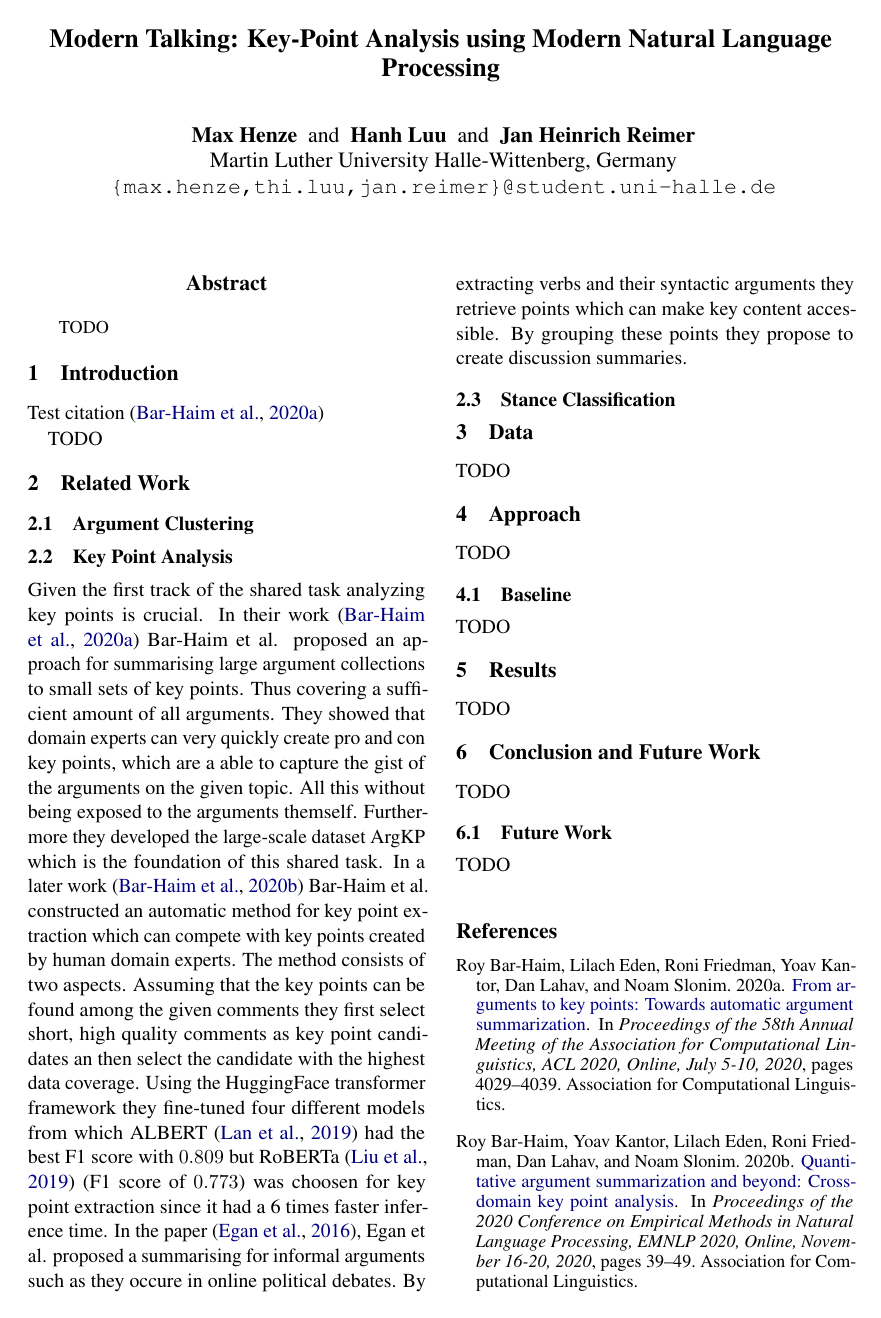
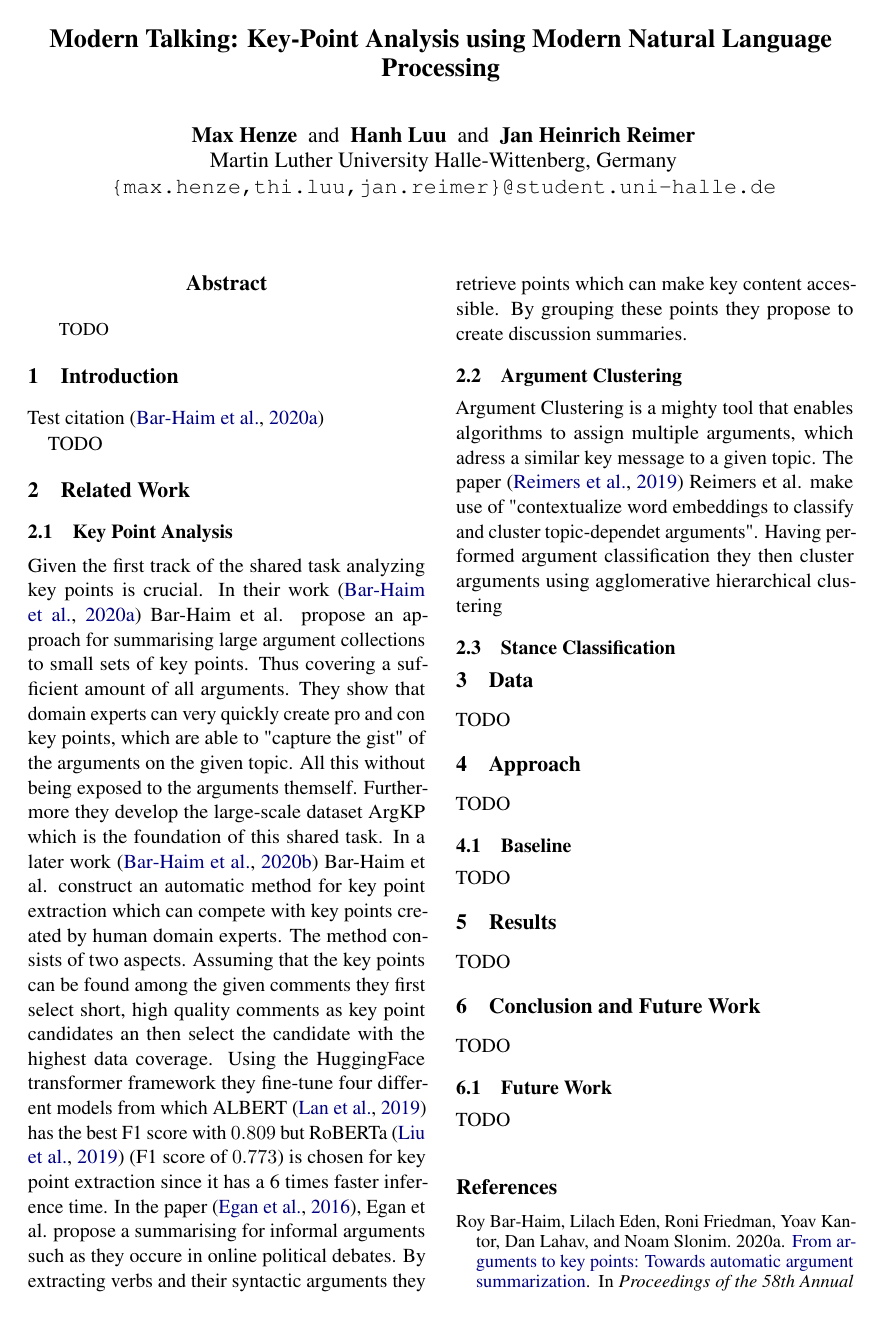
Before and after one commit to janheinrichmerker/modern-talking, a LaTeX paper (paper/emnlp2021.tex, which reads paper/02-related-work.tex): page 1 of 2. The pictures show the PDF file paper/emnlp2021.pdf that the author committed with the source.

Commit message:
related-work in present for, argument clustering first paper

```diff
--- a/paper/02-related-work.tex
+++ b/paper/02-related-work.tex
@@ -1,22 +1,24 @@
 \section{Related Work}
-
-    \subsection{Argument Clustering}
 
     \subsection{Key Point Analysis}
         Given the first track of the shared task analyzing key points is crucial. In their work \cite{Bar-HaimEFKLS2020}
-        Bar-Haim et al. proposed an approach for summarising large argument collections to small sets of key points. Thus
-        covering a sufficient amount of all arguments. They showed that domain experts can very quickly
-        create pro and con key points, which are a able to capture the gist of the arguments on the given topic. All this
-        without being exposed to the arguments themself. Furthermore they developed the large-scale dataset ArgKP
+        Bar-Haim et al. propose an approach for summarising large argument collections to small sets of key points. Thus
+        covering a sufficient amount of all arguments. They show that domain experts can very quickly
+        create pro and con key points, which are able to "capture the gist" of the arguments on the given topic. All this
+        without being exposed to the arguments themself. Furthermore they develop the large-scale dataset ArgKP
         which is the foundation of this shared task.
-        In a later work \cite{Bar-HaimKEFLS2020} Bar-Haim et al. constructed an automatic method for key point
+        In a later work \cite{Bar-HaimKEFLS2020} Bar-Haim et al. construct an automatic method for key point
         extraction which can compete with key points created by human domain experts. The method consists of two aspects.
         Assuming that the key points can be found among the given comments
         they first select short, high quality comments as key point candidates an then select the candidate with the highest
-        data coverage. Using the HuggingFace transformer framework they fine-tuned four different models from which
-        ALBERT \cite{lan2019albert} had the best F1 score with $0.809$ but RoBERTa \cite{liu2019roberta} (F1 score of
-        $0.773$) was choosen for key point extraction since it had a 6 times faster inference time.
-        In the paper \cite{egan2016summarising}, Egan et al. proposed a summarising for informal arguments such as they
+        data coverage. Using the HuggingFace transformer framework they fine-tune four different models from which
+        ALBERT \cite{lan2019albert} has the best F1 score with $0.809$ but RoBERTa \cite{liu2019roberta} (F1 score of
+        $0.773$) is chosen for key point extraction since it has a 6 times faster inference time.
+        In the paper \cite{egan2016summarising}, Egan et al. propose a summarising for informal arguments such as they
         occure in online political debates. By extracting verbs and their syntactic arguments they retrieve points which
         can make key content accessible. By grouping these points they propose to create discussion summaries.
 
+    \subsection{Argument Clustering}
+        Argument Clustering is a mighty tool that enables algorithms to assign multiple arguments, which adress a similar
+        key message to a given topic. In the paper \cite{reimers2019classification}, Reimers et al. make use of
+        "contextualize word embeddings to classify and cluster topic-dependet arguments". Having performed argument
```
Also changed, not shown: paper/custom.bib (+10 -0 lines), paper/emnlp2021.pdf, paper/02-related-work.tex (11 more changed lines).
